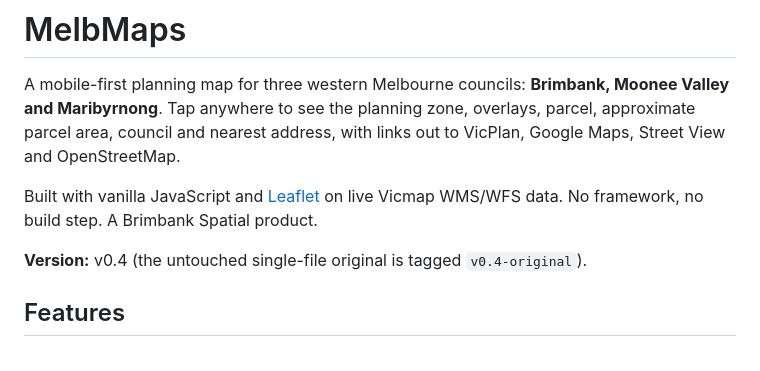
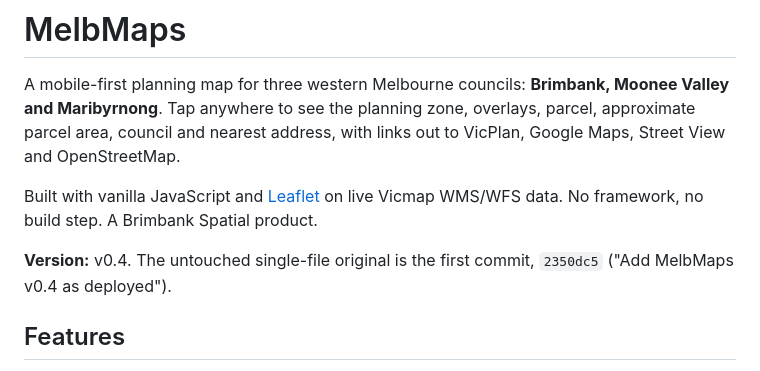
Before and after one commit to tommehhs/melbmaps, a Markdown page: README.md, the part around the change. GitHub-like rendering.

Commit message:
README: point to the reference commit instead of a tag
Co-Authored-By: Claude Opus 5.5 <noreply@anthropic.com>
Claude-Session: https://claude.ai/code/session_01SEeuWMHYjr9nhemNV6uCdU

```diff
--- a/README.md
+++ b/README.md
@@ -4,7 +4,7 @@ A mobile-first planning map for three western Melbourne councils: **Brimbank, Mo
 
 Built with vanilla JavaScript and [Leaflet](https://leafletjs.com/) on live Vicmap WMS/WFS data. No framework, no build step. A Brimbank Spatial product.
 
-**Version:** v0.4 (the untouched single-file original is tagged `v0.4-original`).
+**Version:** v0.4. The untouched single-file original is the first commit, `2350dc5` ("Add MelbMaps v0.4 as deployed").
 
 ## Features
 
```
